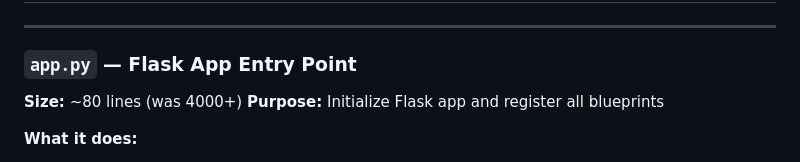
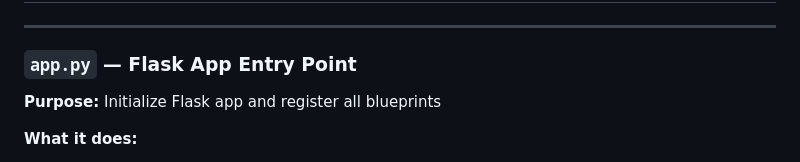
Before and after one commit to Sanjay-Dilip-357/Ayra-Test, a Markdown page: readme.md, the part around the change. GitHub-like rendering.

```diff
--- a/readme.md
+++ b/readme.md
@@ -88,7 +88,6 @@ Ayra-Services/
 ---
 
 ### `app.py` — Flask App Entry Point
-**Size:** ~80 lines (was 4000+)
 **Purpose:** Initialize Flask app and register all blueprints
 
 **What it does:**
```
